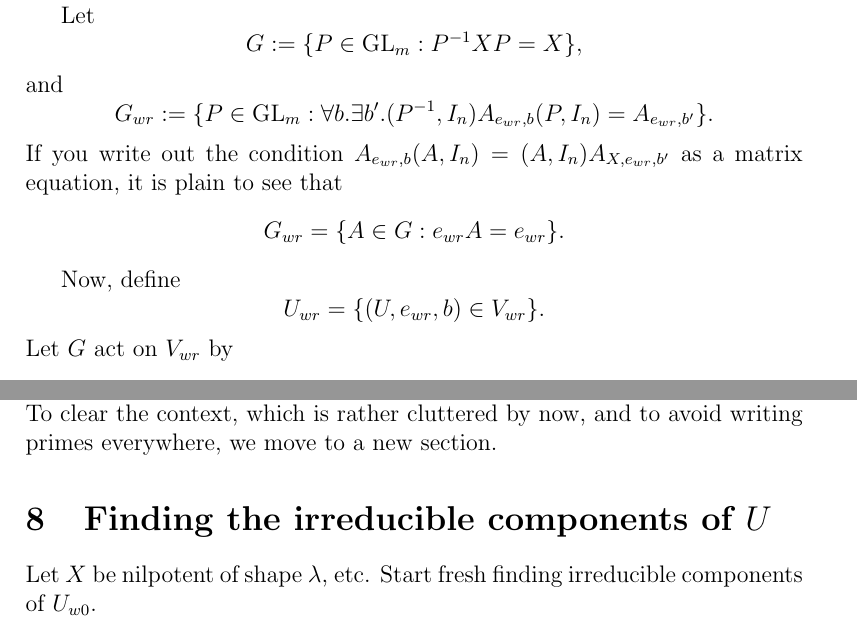
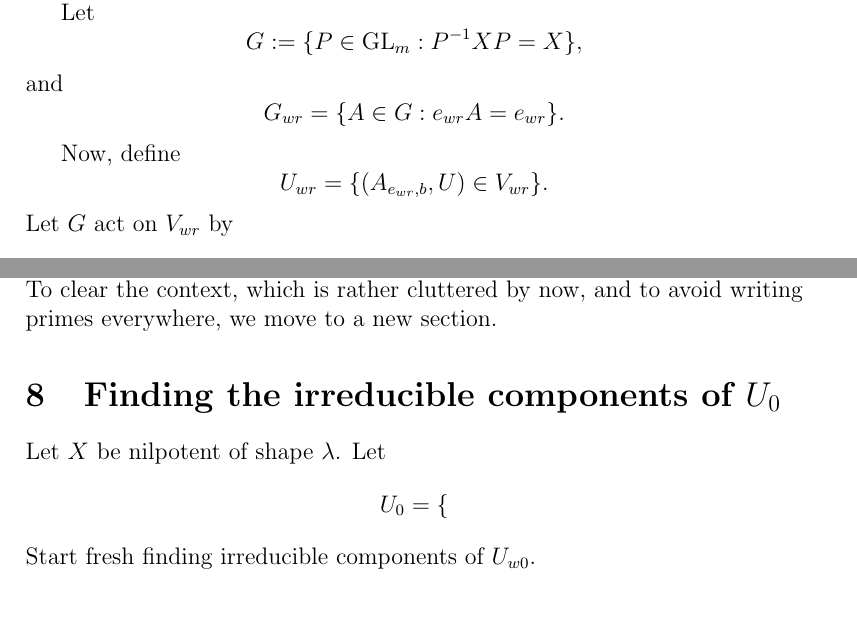
Before and after one commit to OwenConoly/springer, a LaTeX document (paper.tex): two parts of pages 9 and 11 of 20, joined at a grey line, cut so that both start at the same text. Compiled offline with pdfLaTeX.

Commit message:
fix notation; move some stuff from section 7 to section 8

```diff
--- a/paper.tex
+++ b/paper.tex
@@ -429,11 +429,9 @@ These will all happen to be equidimensional (with dimensions independent of \(w\
 \par Let
 \[G := \{P \in \GL_m : P^{-1} X P = X\},\]
 and
-\[G_{wr} := \{P \in \GL_m : \forall b. \exists b'. (P^{-1}, I_n) A_{e_{wr}, b} (P, I_n) = A_{e_{wr}, b'}\}.\]
-If you write out the condition \(A_{e_{wr}, b} (A, I_n) = (A, I_n) A_{X, e_{wr}, b'}\) as a matrix equation, it is plain to see that
 \[G_{wr} = \{A \in G : e_{wr}A = e_{wr}\}.\]
 \par Now, define
-\[U_{wr} = \{(U, e_{wr}, b) \in V_{wr}\}.\]
+\[U_{wr} = \{(A_{e_{wr}, b}, U) \in V_{wr}\}.\]
 Let \(G\) act on \(V_{wr}\) by
 \[P \cdot (A_{e_{wr},b}, U) := ((P, I_n) A_{e_{wr}, b} (P, I_n)^{-1}, (P, I_n)U) = (A_{e_{wr} P^{-1}, Pb}, (P, I_n) U).\]
 \par Consider the map \(\varphi : U_{wr} \times G \to V_{wr}\) defined by
@@ -513,6 +497,9 @@ Observe that conjugation by \(Q_{wr}\) maps \(U_{wr}\) to \(U'_{wr}\), and conju
 We conclude that \(U_{wr} \cong U_{wr}'\); so to find the irreducible components of \(U_{wr}\) we just need to find the irreducible components of \(U_{wr}'\).
 To clear the context, which is rather cluttered by now, and to avoid writing primes everywhere, we move to a new section.
 
-\section{Finding the irreducible components of \(U\)}
-Let \(X\) be nilpotent of shape \(\lambda\), etc.
+\section{Finding the irreducible components of \(U_0\)}
+Let \(X\) be nilpotent of shape \(\lambda\).
+Let
+\[U_0 = \{\]
 Start fresh finding irreducible components of \(U_{w0}\).
+\par To do this, we will use a known result about the irreducible components of the usual Springer fiber at an element \(J(\mu) \in \gl_{m + n}\).
```
Also changed, not shown: paper.pdf, paper.tex (31 more changed lines).
